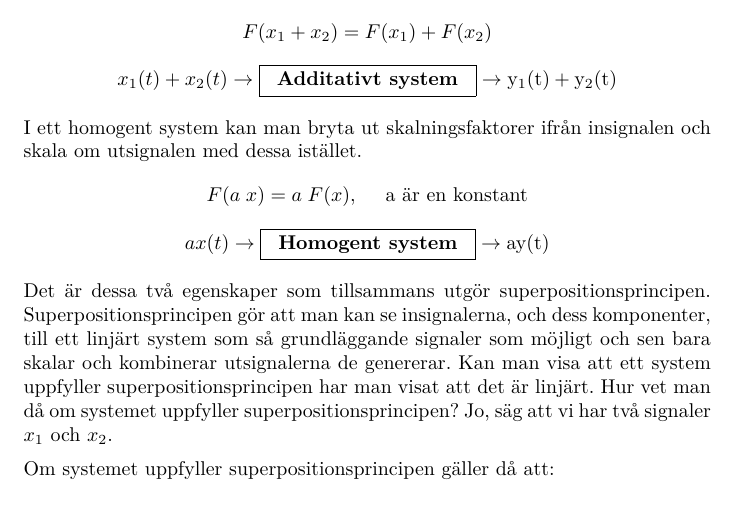
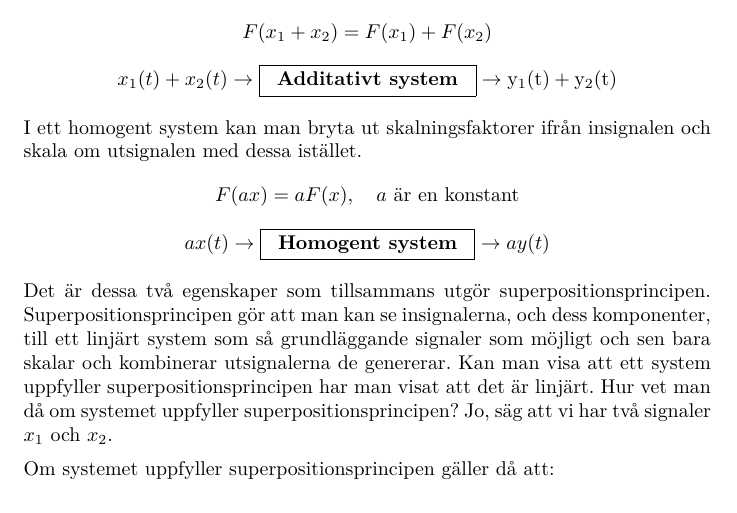
Before and after one commit to DSLsofMath/BScProj2016, a LaTeX document (Tutorial/Text/Avsnitt2.tex): part of page 2 of 8, cut so that both start at the same text. Compiled offline with pdfLaTeX.

Commit message:
Tog bort färdiga TODOS.

```diff
--- a/Tutorial/Text/Avsnitt2.tex
+++ b/Tutorial/Text/Avsnitt2.tex
@@ -62,9 +62,8 @@ $$F(x_{1}+x_{2}) = F(x_{1}) + F(x_{2})$$
 $$x_{1}(t) + x_{2}(t) \rightarrow \framebox[1.2\width]{\textbf{Additativt system}} \rightarrow \mathrm{y_{1}(t) + y_{2}(t)}$$
 
 I ett homogent system kan man bryta ut skalningsfaktorer ifrån insignalen och skala om utsignalen med dessa istället.
-%TODO: Tips: för att skriva "vanlig text" i math mode kan man använda \mbox{vanlig text}. Då slipper man "\;" och får rätt typsättning av texten etc. Då är det också lämpligt att "kliva tillbaka" till math mode för de variabler man hänvisar till: \mbox{($a$ är en konstant}
-$$F(a \; x) = a\;F(x), \quad \mbox{ a är en konstant} $$
-$$a x(t) \rightarrow \framebox[1.2\width]{\textbf{Homogent system}} \rightarrow \mathrm{a y(t)}$$
+$$F(ax) = aF(x), \quad \mbox{$a$ är en konstant}$$
+$$a x(t) \rightarrow \framebox[1.2\width]{\textbf{Homogent system}} \rightarrow ay(t)$$
 
 Det är dessa två egenskaper som tillsammans utgör superpositionsprincipen.
 Superpositionsprincipen gör att man kan se insignalerna, och dess
```
Also changed, not shown: Tutorial/Text/Avsnitt1.tex (+0 -1 lines), Tutorial/Text/Avsnitt3.tex (+0 -4 lines).
